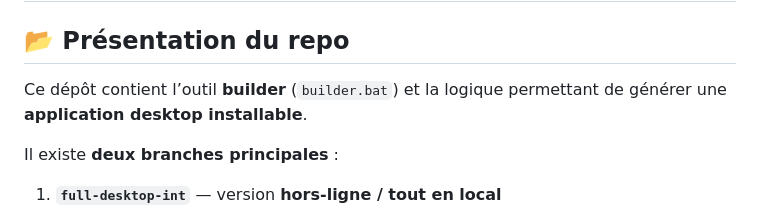
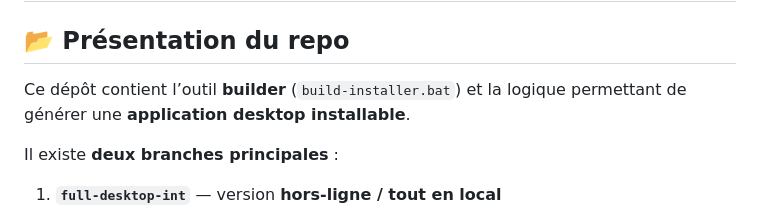
Before and after one commit to AmenAllah91/full-desktop-app-installer, a Markdown page: README.md, the part around the change. GitHub-like rendering.

```diff
--- a/README.md
+++ b/README.md
@@ -2,7 +2,7 @@
 
 ## 📂 Présentation du repo
 
-Ce dépôt contient l’outil **builder** (`builder.bat`) et la logique permettant de générer une **application desktop installable**.
+Ce dépôt contient l’outil **builder** (`build-installer.bat`) et la logique permettant de générer une **application desktop installable**.
 
 Il existe **deux branches principales** :
 
```
